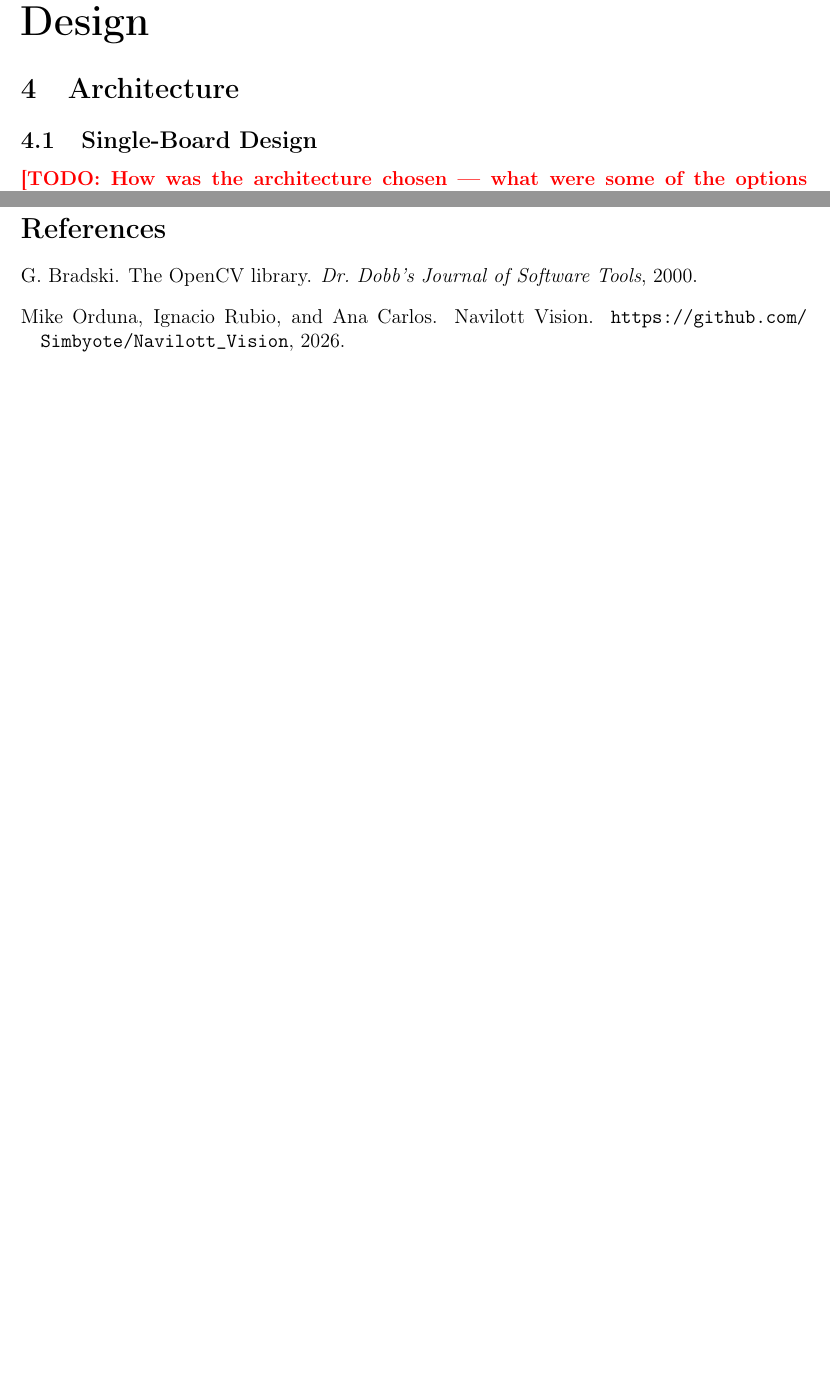
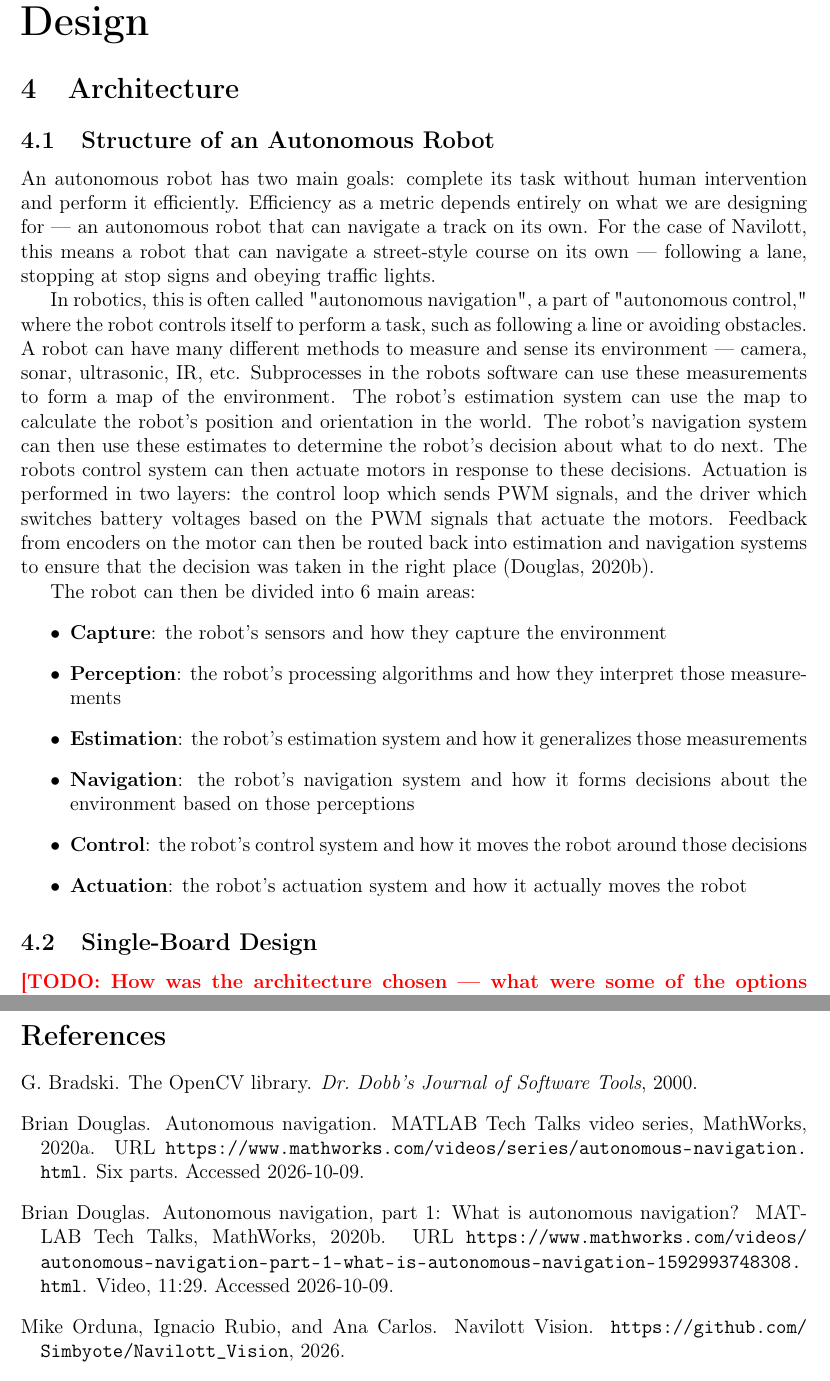
Before and after one commit to Simbyote/Navilott_Vision, a LaTeX document (vision_stack/docs/_latex/report.tex, which reads vision_stack/docs/_latex/sections/architecture.tex): two parts of pages 7 and 15 of 17 before the commit and two parts of pages 7 and 16 of 18 after it, joined at a grey line, cut so that both start at the same text, the shorter picture padded with empty space. Compiled offline with pdfLaTeX.

Commit message:
Enhance architecture section with detailed explanations of autonomous robot structure and navigation processes

```diff
--- a/vision_stack/docs/_latex/sections/architecture.tex
+++ b/vision_stack/docs/_latex/sections/architecture.tex
@@ -1,5 +1,37 @@
 \section{Architecture}
 \label{sec:architecture}
+
+% 4 questions exist that need to be answered:
+%   1. How do robots usually split the system --- from frame capture to motor actuation?
+%   2. What options were considered?
+%   3. What was the final decision? Why did we opt for it?
+%   4. What are the tradeoffs?
+
+\subsection{Structure of an Autonomous Robot}
+An autonomous robot has two main goals: complete its task without human intervention and perform it efficiently. Efficiency
+as a metric depends entirely on what we are designing for --- an autonomous robot that can navigate a track on its own. For
+the case of Navilott, this means a robot that can navigate a street-style course on its own --- following a lane, stopping
+at stop signs and obeying traffic lights.
+
+In robotics, this is often called "autonomous navigation", a part of "autonomous control," where the robot controls itself
+to perform a task, such as following a line or avoiding obstacles. A robot can have many different methods to measure and sense
+its environment --- camera, sonar, ultrasonic, IR, etc. Subprocesses in the robots software can use these measurements to form a
+map of the environment. The robot's estimation system can use the map to calculate the robot's position and orientation in the world.
+The robot's navigation system can then use these estimates to determine the robot's decision about what to do next. The robots
+control system can then actuate motors in response to these decisions. Actuation is performed in two layers: the control loop which
+sends PWM signals, and the driver which switches battery voltages based on the PWM signals that actuate the motors. Feedback from
+encoders on the motor can then be routed back into estimation and navigation systems to ensure that the decision was taken in the
+right place~\citep{douglas2020autonav1}.
+
+The robot can then be divided into 6 main areas:
+\begin{itemize}
+    \item \textbf{Capture}: the robot's sensors and how they capture the environment
+    \item \textbf{Perception}: the robot's processing algorithms and how they interpret those measurements
+    \item \textbf{Estimation}: the robot's estimation system and how it generalizes those measurements
+    \item \textbf{Navigation}: the robot's navigation system and how it forms decisions about the environment based on those perceptions
+    \item \textbf{Control}: the robot's control system and how it moves the robot around those decisions
+    \item \textbf{Actuation}: the robot's actuation system and how it actually moves the robot
+\end{itemize}
 
 \subsection{Single-Board Design}
 % --- Single-Board Design ---
```
Also changed, not shown: vision_stack/docs/_latex/refs.bib (+18 -0 lines).
